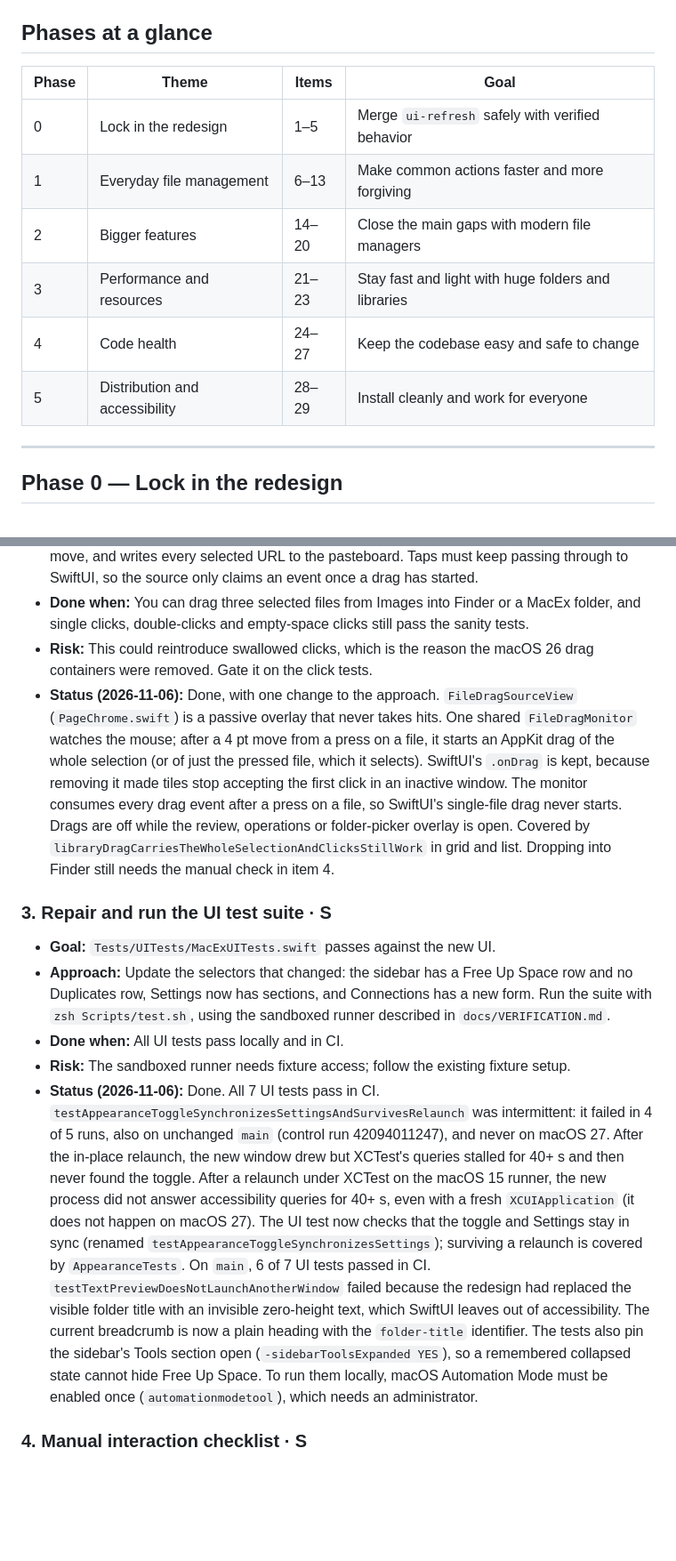
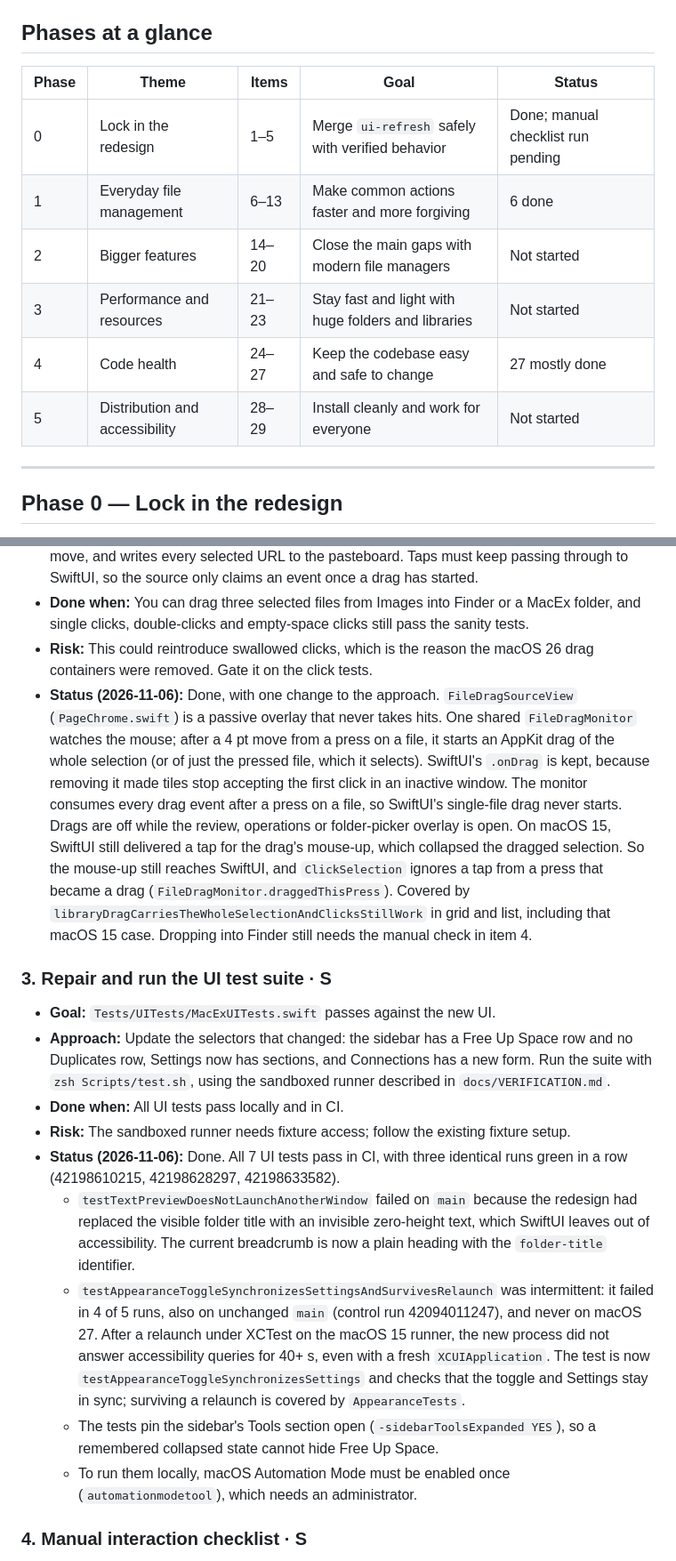
Before and after one commit to hgpt185/MacEx, a Markdown page: docs/IMPROVEMENT-PLAN.md, 2 parts joined by grey strips. Shown at 89% size. GitHub-like rendering; blank space fills up the shorter version.

```diff
--- a/docs/IMPROVEMENT-PLAN.md
+++ b/docs/IMPROVEMENT-PLAN.md
@@ -15,14 +37,14 @@ This plan turns the post-redesign review into ordered, testable work. Each item
 
 ## Phases at a glance
 
-| Phase | Theme | Items | Goal |
-|---|---|---|---|
-| 0 | Lock in the redesign | 1–5 | Merge `ui-refresh` safely with verified behavior |
-| 1 | Everyday file management | 6–13 | Make common actions faster and more forgiving |
-| 2 | Bigger features | 14–20 | Close the main gaps with modern file managers |
-| 3 | Performance and resources | 21–23 | Stay fast and light with huge folders and libraries |
-| 4 | Code health | 24–27 | Keep the codebase easy and safe to change |
-| 5 | Distribution and accessibility | 28–29 | Install cleanly and work for everyone |
+| Phase | Theme | Items | Goal | Status |
+|---|---|---|---|---|
+| 0 | Lock in the redesign | 1–5 | Merge `ui-refresh` safely with verified behavior | Done; manual checklist run pending |
+| 1 | Everyday file management | 6–13 | Make common actions faster and more forgiving | 6 done |
+| 2 | Bigger features | 14–20 | Close the main gaps with modern file managers | Not started |
+| 3 | Performance and resources | 21–23 | Stay fast and light with huge folders and libraries | Not started |
+| 4 | Code health | 24–27 | Keep the codebase easy and safe to change | 27 mostly done |
+| 5 | Distribution and accessibility | 28–29 | Install cleanly and work for everyone | Not started |
 
 ---
 
@@ -42,7 +64,7 @@ This plan turns the post-redesign review into ordered, testable work. Each item
 - **Approach:** Replace the per-item `.onDrag` in `LibraryDragItem` (`Sources/MacEx/LibraryView.swift`) with a small AppKit drag source. It sits beside `RightClickCatcher` in `PageChrome.swift`, starts a dragging session only after a 4 pt mouse move, and writes every selected URL to the pasteboard. Taps must keep passing through to SwiftUI, so the source only claims an event once a drag has started.
 - **Done when:** You can drag three selected files from Images into Finder or a MacEx folder, and single clicks, double-clicks and empty-space clicks still pass the sanity tests.
 - **Risk:** This could reintroduce swallowed clicks, which is the reason the macOS 26 drag containers were removed. Gate it on the click tests.
-- **Status (2026-11-06):** Done, with one change to the approach. `FileDragSourceView` (`PageChrome.swift`) is a passive overlay that never takes hits. One shared `FileDragMonitor` watches the mouse; after a 4 pt move from a press on a file, it starts an AppKit drag of the whole selection (or of just the pressed file, which it selects). SwiftUI's `.onDrag` is kept, because removing it made tiles stop accepting the first click in an inactive window. The monitor consumes every drag event after a press on a file, so SwiftUI's single-file drag never starts. Drags are off while the review, operations or folder-picker overlay is open. Covered by `libraryDragCarriesTheWholeSelectionAndClicksStillWork` in grid and list. Dropping into Finder still needs the manual check in item 4.
+- **Status (2026-11-06):** Done, with one change to the approach. `FileDragSourceView` (`PageChrome.swift`) is a passive overlay that never takes hits. One shared `FileDragMonitor` watches the mouse; after a 4 pt move from a press on a file, it starts an AppKit drag of the whole selection (or of just the pressed file, which it selects). SwiftUI's `.onDrag` is kept, because removing it made tiles stop accepting the first click in an inactive window. The monitor consumes every drag event after a press on a file, so SwiftUI's single-file drag never starts. Drags are off while the review, operations or folder-picker overlay is open. On macOS 15, SwiftUI still delivered a tap for the drag's mouse-up, which collapsed the dragged selection. So the mouse-up still reaches SwiftUI, and `ClickSelection` ignores a tap from a press that became a drag (`FileDragMonitor.draggedThisPress`). Covered by `libraryDragCarriesTheWholeSelectionAndClicksStillWork` in grid and list, including that macOS 15 case. Dropping into Finder still needs the manual check in item 4.
 
 ### 3. Repair and run the UI test suite · S
 
@@ -50,7 +72,11 @@ This plan turns the post-redesign review into ordered, testable work. Each item
 - **Approach:** Update the selectors that changed: the sidebar has a Free Up Space row and no Duplicates row, Settings now has sections, and Connections has a new form. Run the suite with `zsh Scripts/test.sh`, using the sandboxed runner described in `docs/VERIFICATION.md`.
 - **Done when:** All UI tests pass locally and in CI.
 - **Risk:** The sandboxed runner needs fixture access; follow the existing fixture setup.
-- **Status (2026-11-06):** Done. All 7 UI tests pass in CI. `testAppearanceToggleSynchronizesSettingsAndSurvivesRelaunch` was intermittent: it failed in 4 of 5 runs, also on unchanged `main` (control run 42094011247), and never on macOS 27. After the in-place relaunch, the new window drew but XCTest's queries stalled for 40+ s and then never found the toggle. After a relaunch under XCTest on the macOS 15 runner, the new process did not answer accessibility queries for 40+ s, even with a fresh `XCUIApplication` (it does not happen on macOS 27). The UI test now checks that the toggle and Settings stay in sync (renamed `testAppearanceToggleSynchronizesSettings`); surviving a relaunch is covered by `AppearanceTests`. On `main`, 6 of 7 UI tests passed in CI. `testTextPreviewDoesNotLaunchAnotherWindow` failed because the redesign had replaced the visible folder title with an invisible zero-height text, which SwiftUI leaves out of accessibility. The current breadcrumb is now a plain heading with the `folder-title` identifier. The tests also pin the sidebar's Tools section open (`-sidebarToolsExpanded YES`), so a remembered collapsed state cannot hide Free Up Space. To run them locally, macOS Automation Mode must be enabled once (`automationmodetool`), which needs an administrator.
+- **Status (2026-11-06):** Done. All 7 UI tests pass in CI, with three identical runs green in a row (42198610215, 42198628297, 42198633582).
+  - `testTextPreviewDoesNotLaunchAnotherWindow` failed on `main` because the redesign had replaced the visible folder title with an invisible zero-height text, which SwiftUI leaves out of accessibility. The current breadcrumb is now a plain heading with the `folder-title` identifier.
+  - `testAppearanceToggleSynchronizesSettingsAndSurvivesRelaunch` was intermittent: it failed in 4 of 5 runs, also on unchanged `main` (control run 42094011247), and never on macOS 27. After a relaunch under XCTest on the macOS 15 runner, the new process did not answer accessibility queries for 40+ s, even with a fresh `XCUIApplication`. The test is now `testAppearanceToggleSynchronizesSettings` and checks that the toggle and Settings stay in sync; surviving a relaunch is covered by `AppearanceTests`.
+  - The tests pin the sidebar's Tools section open (`-sidebarToolsExpanded YES`), so a remembered collapsed state cannot hide Free Up Space.
+  - To run them locally, macOS Automation Mode must be enabled once (`automationmodetool`), which needs an administrator.
 
 ### 4. Manual interaction checklist · S
 
```
Also changed, not shown: other parts of docs/IMPROVEMENT-PLAN.md (+31 -8 lines).
